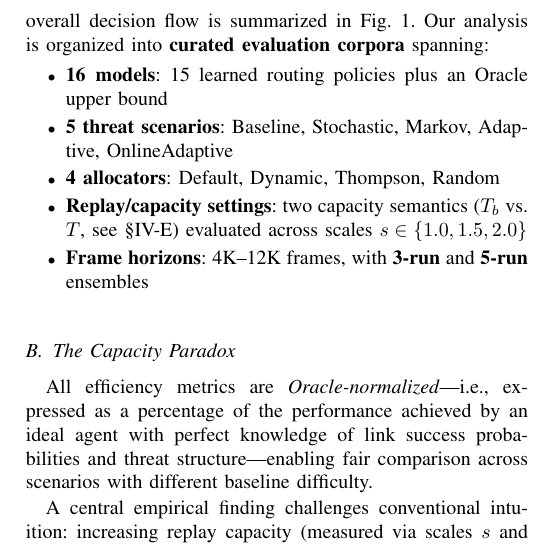
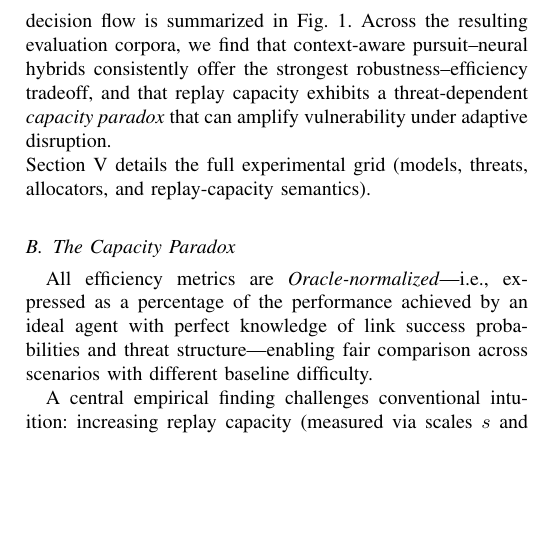
Before and after one commit to pzg8794/QuantumFaultTolerant, a LaTeX paper (main.tex): part of one column of page 2 of 19, cut so that both start at the same text, the shorter picture padded with empty space. Compiled offline with pdfLaTeX; a missing font is replaced by an installed copy or a similar font; a LaTeX package or settings file that is missing is left out.

Commit message:
intro: reduce process, add findings preview (C-045)

```diff
--- a/main.tex
+++ b/main.tex
@@ -327,21 +327,25 @@ Allocator choice and replay/capacity semantics are typically treated as implemen
 
 \subsection{Our Approach and Evaluation Scope}
 
-To address these gaps, we have developed a \emph{robust routing evaluation framework} that compares adversarial-first (EXP3-family), stochastic/contextual-first (CMAB/iCMAB-family), and \emph{hybrid pursuit--neural} models (including EXPNeuralUCB~\cite{huang2024quantum}) under a unified threat taxonomy. The overall decision flow is summarized in Fig.~\ref{fig:framework}.
+To address these gaps, we have developed a \emph{robust routing evaluation framework}
+that compares adversarial-first (EXP3-family), stochastic/contextual-first
+(CMAB/iCMAB-family), and \emph{hybrid pursuit--neural} models
+(including EXPNeuralUCB~\cite{huang2024quantum}) under a unified threat taxonomy.
+The overall decision flow is summarized in Fig.~\ref{fig:framework}.
 % \begin{figure}[htbp]
 % \centering
 % \includegraphics[width=0.9\linewidth]{figures/flowchart.pdf}
 % \caption{Unified evaluation loop: the agent observes network context (topology features and fidelity estimates), selects a route using its bandit policy, and updates from probabilistic rewards under a specified threat process and allocator/capacity regime.}
 % \label{fig:system_flowchart}
 % \end{figure}
-\noindent Our analysis is organized into \textbf{curated evaluation corpora} spanning:
-\begin{itemize}[leftmargin=2em]
-\item \textbf{16 models}: 15 learned routing policies plus an Oracle upper bound
-\item \textbf{5 threat scenarios}: Baseline, Stochastic, Markov, Adaptive, OnlineAdaptive
-\item \textbf{4 allocators}: Default, Dynamic, Thompson, Random
-\item \textbf{Replay/capacity settings}: two capacity semantics ($T_b$ vs. $T$, see \S\ref{subsec:capacity}) evaluated across scales $s \in \{1.0, 1.5, 2.0\}$
-\item \textbf{Frame horizons}: 4K--12K frames, with \textbf{3-run} and \textbf{5-run} ensembles
-\end{itemize}
+\noindent Across the resulting evaluation corpora, we find that context-aware
+pursuit--neural hybrids consistently offer the strongest
+robustness--efficiency tradeoff, and that replay capacity exhibits a
+threat-dependent \emph{capacity paradox} that can amplify vulnerability
+under adaptive disruption.
+
+\noindent Section~\ref{sec:studydesign} details the full experimental grid
+(models, threats, allocators, and replay-capacity semantics).
 
 \subsection{The Capacity Paradox}
 
```
Also changed, not shown: tracking/PAPER-CHANGES-TRACKER.md (+2 -1 lines), main.pdf.
